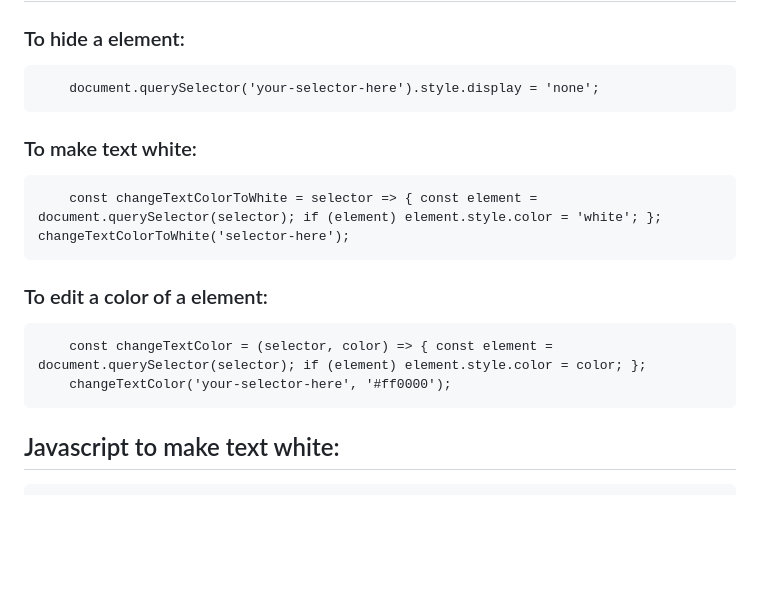
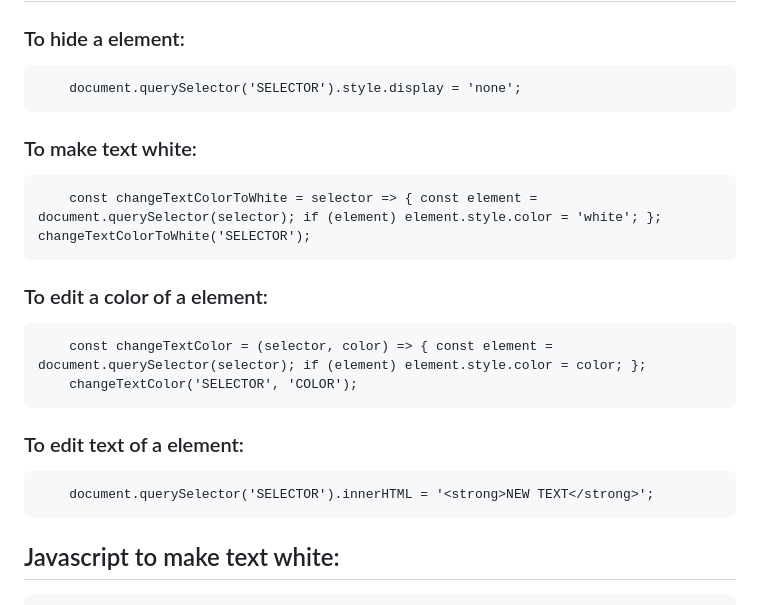
Before and after one commit to DUB55/snake, a Markdown page: all_notes.md, the part around the change. Drawn GitHub-style; blank space fills up the shorter version.

```diff
--- a/all_notes.md
+++ b/all_notes.md
@@ -3,12 +3,15 @@
 ## Templates:
 
 ### To hide a element:
-        document.querySelector('your-selector-here').style.display = 'none';
+        document.querySelector('SELECTOR').style.display = 'none';
 ### To make text white:
-        const changeTextColorToWhite = selector => { const element = document.querySelector(selector); if (element) element.style.color = 'white'; }; changeTextColorToWhite('selector-here');
+        const changeTextColorToWhite = selector => { const element = document.querySelector(selector); if (element) element.style.color = 'white'; }; changeTextColorToWhite('SELECTOR');
 ### To edit a color of a element:
         const changeTextColor = (selector, color) => { const element = document.querySelector(selector); if (element) element.style.color = color; };
-        changeTextColor('your-selector-here', '#ff0000');
+        changeTextColor('SELECTOR', 'COLOR');
+### To edit text of a element:
+        document.querySelector('SELECTOR').innerHTML = '<strong>NEW TEXT</strong>';
+
 
 ## Javascript to make text white:
 
```
